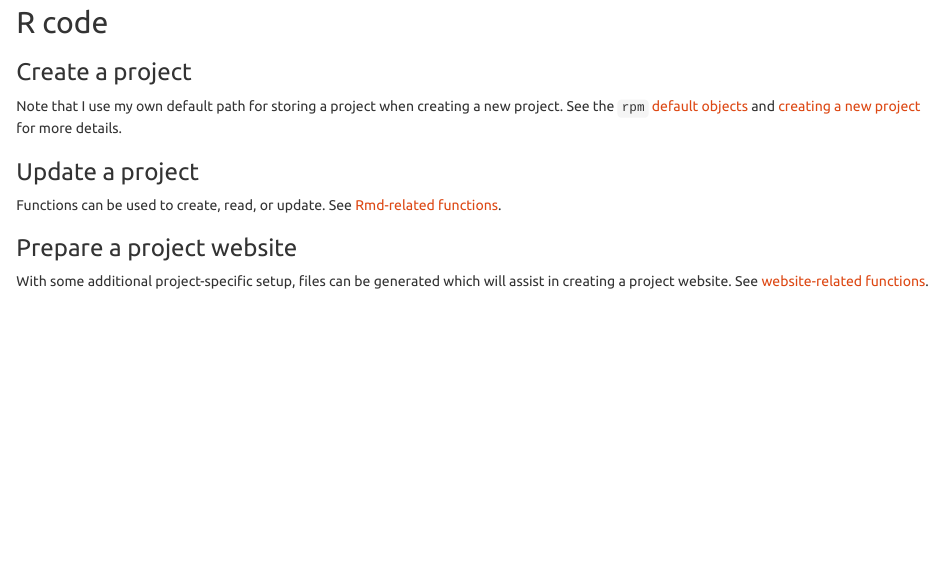
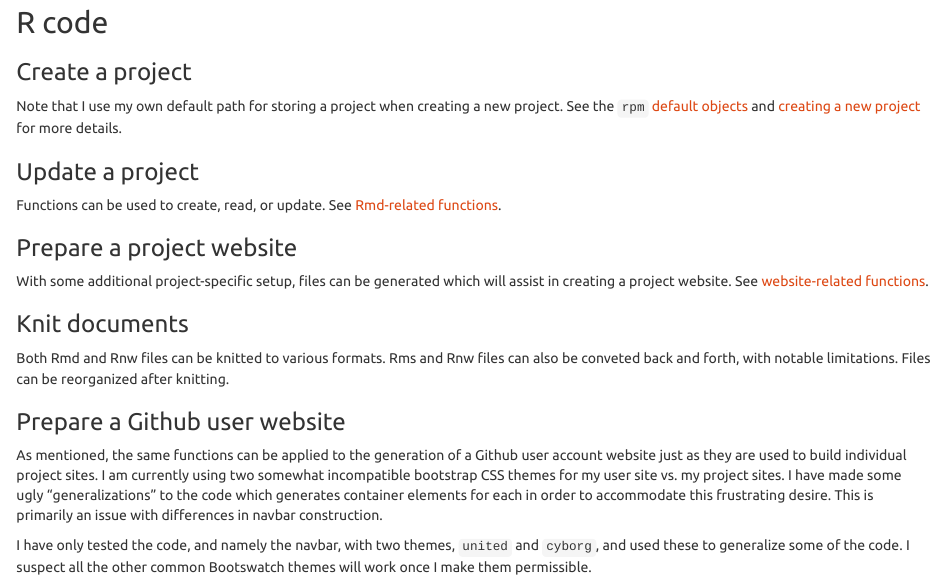
Before and after one commit to leonawicz/ProjectManagement, an R Markdown document (docs/Rmd/pm.Rmd): the page in a window 1100 px wide, from 430 px down. Rendered offline with R 4.5, knitr and Pandoc, with nearby package versions; the code chunks are not run, so their results and figures are left out; a font, style sheet, LaTeX package, included part or bibliography that could not be used is replaced or left out.

Commit message:
Update docs

````diff
--- a/docs/Rmd/pm.Rmd
+++ b/docs/Rmd/pm.Rmd
@@ -49,3 +49,26 @@ See [website-related functions](func_website.html "website-related functions").
 
 ```{r ex_website}
 ```
+
+### Knit documents
+Both Rmd and Rnw files can be knitted to various formats.
+Rms and Rnw files can also be conveted back and forth, with notable limitations.
+Files can be reorganized after knitting.
+
+```{r knit_setup}
+```
+
+```{r save}
+```
+
+### Prepare a Github user website
+As mentioned, the same functions can be applied to the generation of a Github user account website just as they are used to build individual project sites.
+I am currently using two somewhat incompatible bootstrap CSS themes for my user site vs. my project sites.
+I have made some ugly "generalizations" to the code which generates container elements for each in order to accommodate this frustrating desire.
+This is primarily an issue with differences in navbar construction.
+
+I have only tested the code, and namely the navbar, with two themes, `united` and `cyborg`, and used these to generalize some of the code.
+I suspect all the other common Bootswatch themes will work once I make them permissible.
+
+```{r ex_user_website}
+```
````
Also changed, not shown: docs/md/pm.md, 1 other file.
